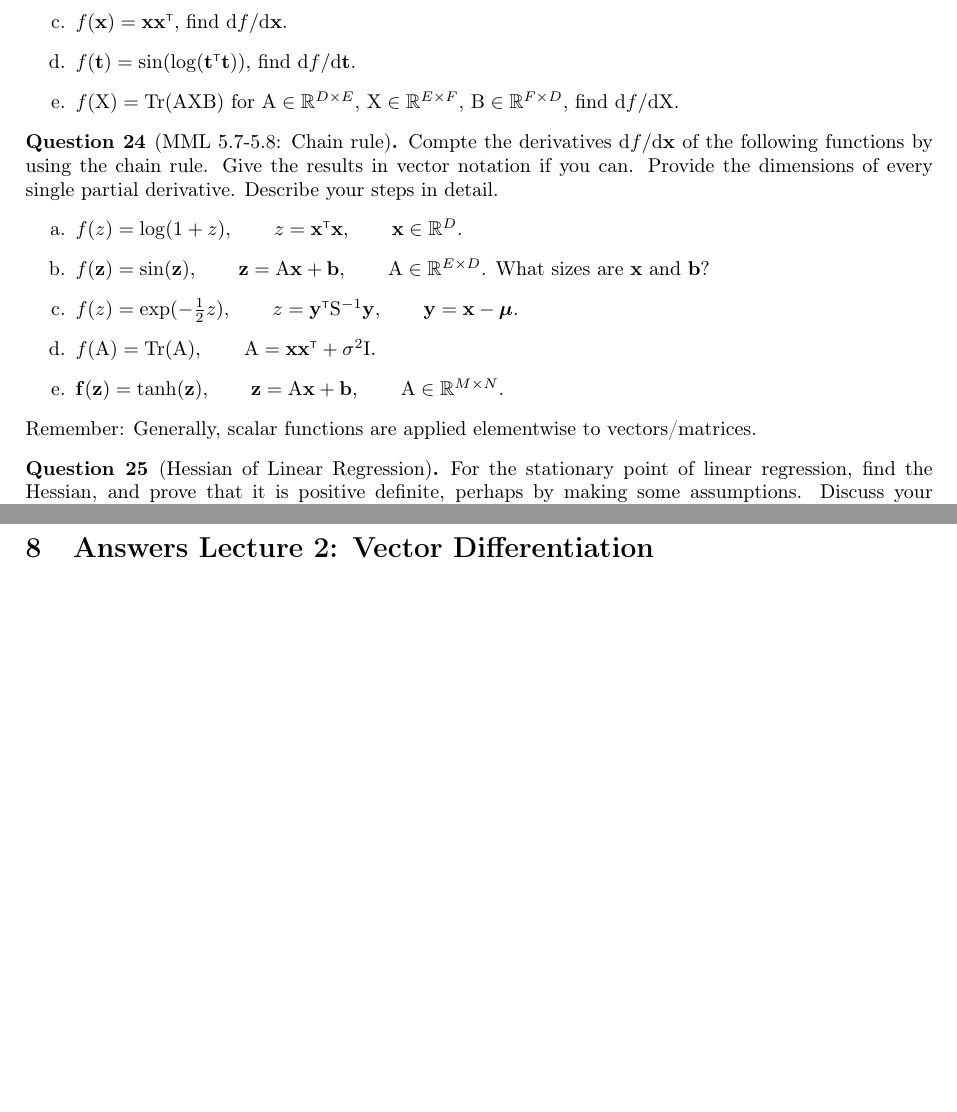
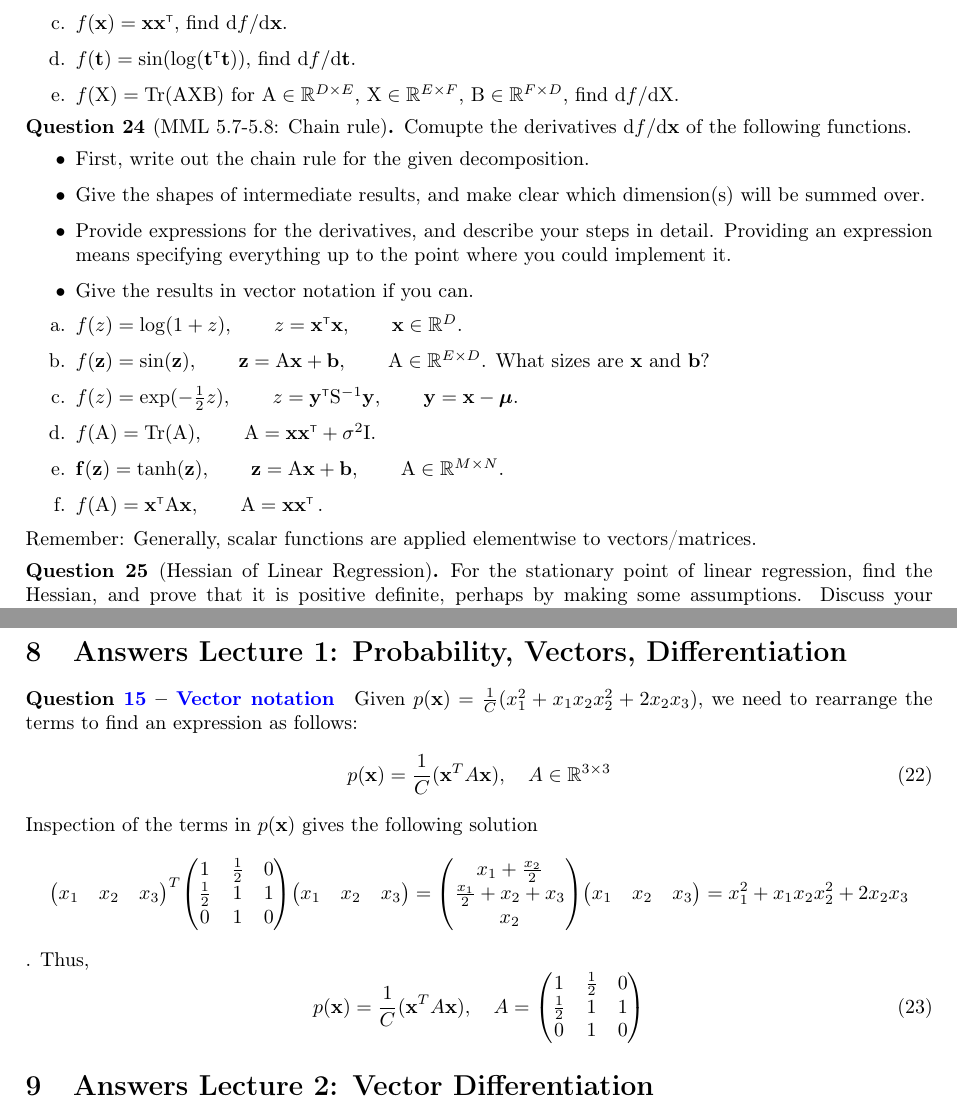
Before and after one commit to markvdw/mml-autumn-2022, a LaTeX problem sheet (exercises/exercises.tex, which reads exercises/answers-lecture-1.tex): two parts of pages 7 and 11 of 11, joined at a grey line, cut so that both start at the same text, the shorter picture padded with empty space. Compiled offline with pdfLaTeX.

Commit message:
answer to q-15

```diff
--- a/exercises/answers-lecture-1.tex
+++ b/exercises/answers-lecture-1.tex
@@ -1 +1,38 @@
-\section{Lecture 1: Answers}
+\section{Answers Lecture 1: Probability, Vectors, Differentiation}
+
+\paragraph{\questionref{q:vecnot}}
+
+Given $p(\textbf{x}) = \frac{1}{C}(x_1^2 + x_1x_2 x_2^2 + 2x_2x_3)$, we need to rearrange the terms to find an expression as follows:
+\begin{equation}
+p(\textbf{x}) = \frac{1}{C}(\textbf{x}^T A \textbf{x}), \quad A\in \mathbb{R}^{3\times 3}
+\end{equation}
+Inspection of the terms in $p(\textbf{x})$ gives the following solution
+\begin{align*}
+\begin{pmatrix}
+x_1 & x_2 & x_3
+\end{pmatrix}^T
+\begin{pmatrix}
+1 & \frac{1}{2} & 0\\
+\frac{1}{2} & 1 & 1\\
+0 & 1 & 0
+\end{pmatrix}
+\begin{pmatrix}
+x_1 & x_2 & x_3
+\end{pmatrix} =
+\begin{pmatrix}
+x_1 + \frac{x_2}{2}\\
+\frac{x_1}{2} + x_2 + x_3\\
+x_2
+\end{pmatrix}
+\begin{pmatrix}
+x_1 & x_2 & x_3
+\end{pmatrix} = x_1^2 + x_1x_2 x_2^2 + 2x_2x_3
+\end{align*}.
+Thus,
+\begin{equation}
+p(\textbf{x}) = \frac{1}{C}(\textbf{x}^T A \textbf{x}), \quad A = \begin{pmatrix}
+1 & \frac{1}{2} & 0\\
+\frac{1}{2} & 1 & 1\\
+0 & 1 & 0
+\end{pmatrix}
+\end{equation}
--- a/exercises/exercises.tex
+++ b/exercises/exercises.tex
@@ -337,16 +339,24 @@ First find the dimensions, then the Jacobian. It's probably easiest here to use
 
 
 \begin{question}[MML 5.7-5.8: Chain rule]
-Compte the derivatives $\calcd f /\calcd\vx$ of the following functions by using the chain rule. Give the results in vector notation if you can. Provide the dimensions of every single partial derivative. Describe your steps in detail.
+Comupte the derivatives $\calcd f /\calcd\vx$ of the following functions.
+\begin{itemize}
+\item First, write out the chain rule for the given decomposition.
+\item Give the shapes of intermediate results, and make clear which dimension(s) will be summed over.
+\item Provide expressions for the derivatives, and describe your steps in detail. Providing an expression means specifying everything up to the point where you could implement it.
+\item Give the results in vector notation if you can.
+\end{itemize}
 \begin{enumerate}[label=\alph*.]
 \item $f(z) = \log(1+z), \qquad z = \vx\transpose\vx, \qquad \vx \in \Reals^D$.
 \item $f(\vz) = \sin(\vz), \qquad \vz = \mat A\vx + \vb, \qquad \mat A \in \Reals^{E\times D}$. What sizes are $\vx$ and $\vb$?
 \item $f(z) = \exp(-\frac{1}{2}z), \qquad z = \vy\transpose \mat S\inv \vy, \qquad \vy = \vx -\vmu$.
 \item $f(\mat A) = \Tr(\mat A), \qquad \mat A = \vx\vx\transpose + \sigma^2 \mat I$.
 \item $\vf(\vz) = \tanh(\vz), \qquad \vz = \mat A \vx + \vb, \qquad \mat A \in \Reals^{M\times N}$.
+\item $f(\mat A) = \vx\transpose\mat A\vx, \qquad \mat A = \vx\vx\transpose\,.$
 \end{enumerate}
 Remember: Generally, scalar functions are applied elementwise to vectors/matrices.
 \end{question}
+
 
 
 \begin{question}[Hessian of Linear Regression]
```
Also changed, not shown: exercises/exercises.tex (3 more changed lines).
